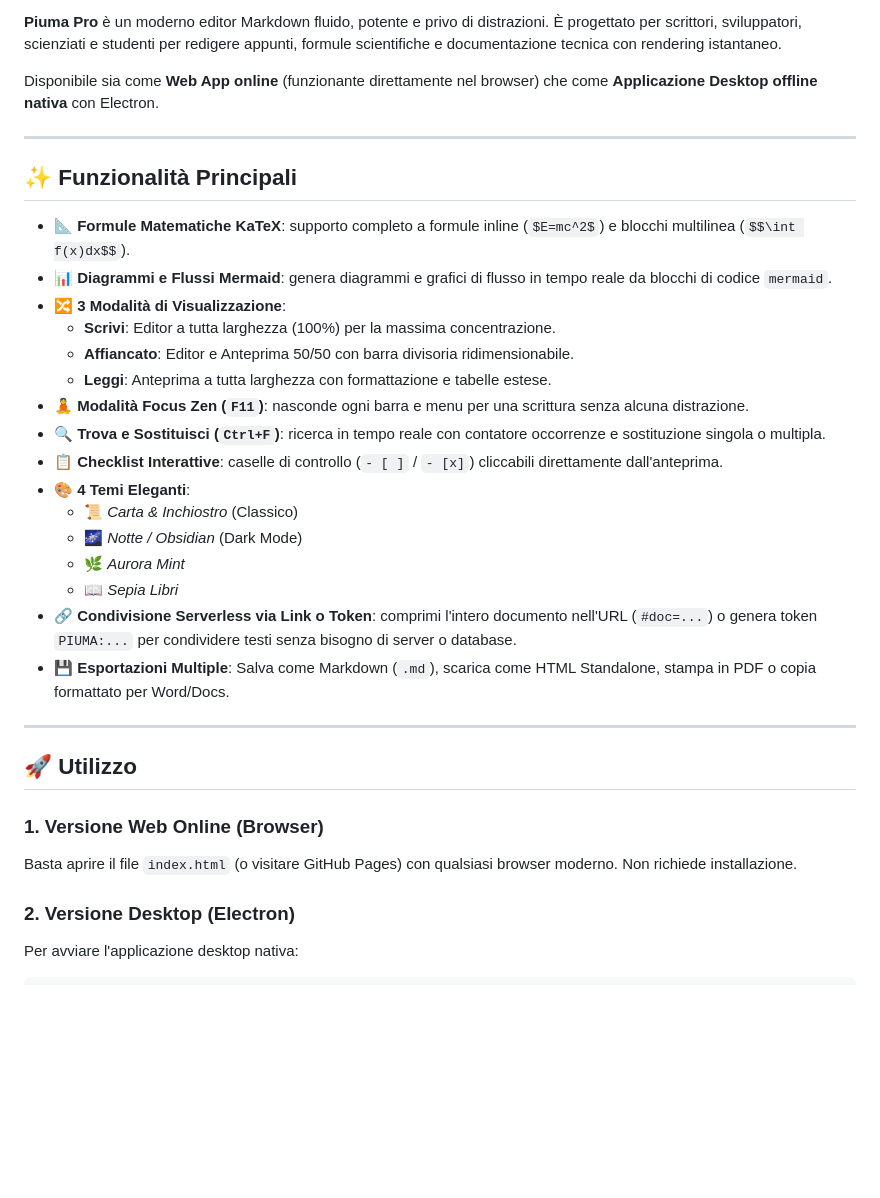
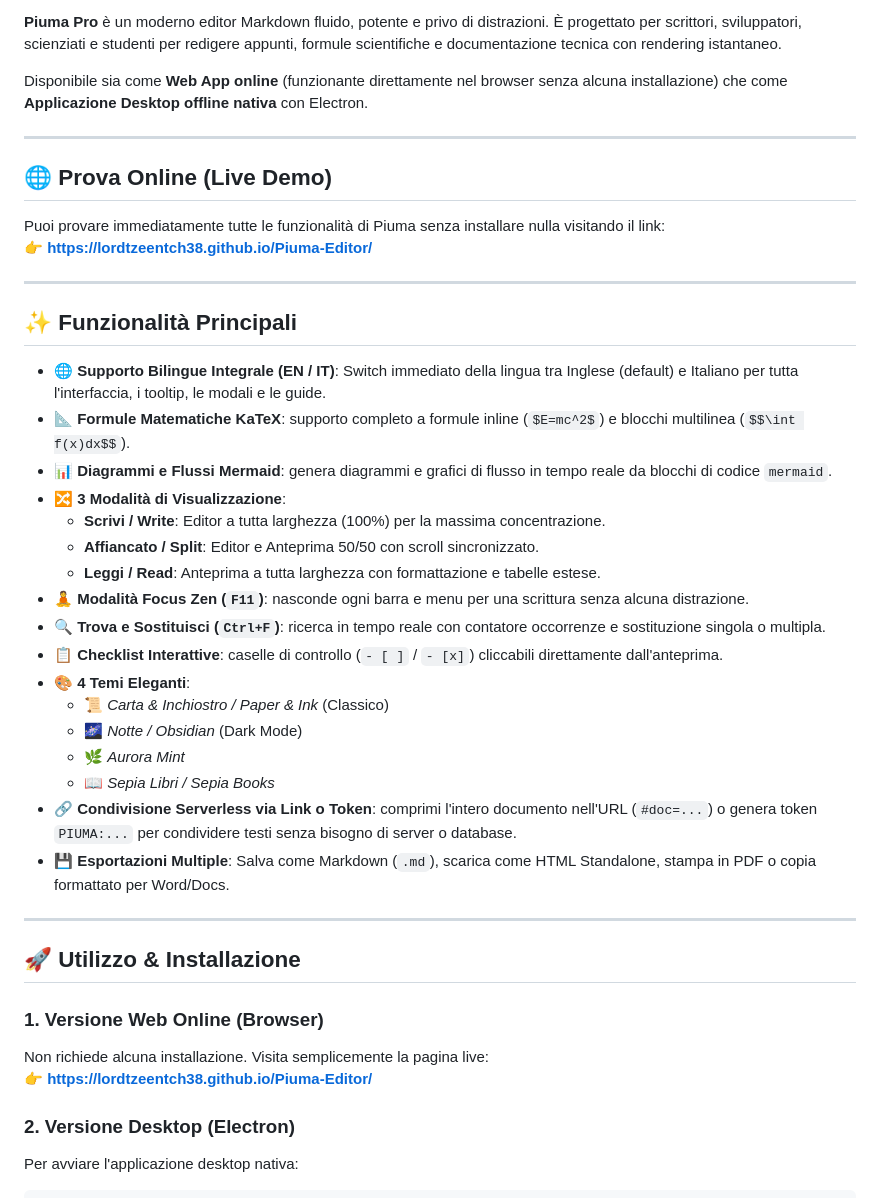
Before and after one commit to Lordtzeentch38/Piuma-Editor, a Markdown page: README.md, the part around one of its changes. Drawn GitHub-style; blank space fills up the shorter version.

Commit message:
Docs: add GitHub Pages live demo link and badges to README

```diff
--- a/README.md
+++ b/README.md
@@ -5,35 +9,44 @@
 
 **Piuma Pro** è un moderno editor Markdown fluido, potente e privo di distrazioni. È progettato per scrittori, sviluppatori, scienziati e studenti per redigere appunti, formule scientifiche e documentazione tecnica con rendering istantaneo.
 
-Disponibile sia come **Web App online** (funzionante direttamente nel browser) che come **Applicazione Desktop offline nativa** con Electron.
+Disponibile sia come **Web App online** (funzionante direttamente nel browser senza alcuna installazione) che come **Applicazione Desktop offline nativa** con Electron.
+
+---
+
+## 🌐 Prova Online (Live Demo)
+
+Puoi provare immediatamente tutte le funzionalità di Piuma senza installare nulla visitando il link:
+👉 **[https://lordtzeentch38.github.io/Piuma-Editor/](https://lordtzeentch38.github.io/Piuma-Editor/)**
 
 ---
 
 ## ✨ Funzionalità Principali
 
+- 🌐 **Supporto Bilingue Integrale (EN / IT)**: Switch immediato della lingua tra Inglese (default) e Italiano per tutta l'interfaccia, i tooltip, le modali e le guide.
 - 📐 **Formule Matematiche KaTeX**: supporto completo a formule inline (`$E=mc^2$`) e blocchi multilinea (`$$\int f(x)dx$$`).
 - 📊 **Diagrammi e Flussi Mermaid**: genera diagrammi e grafici di flusso in tempo reale da blocchi di codice `mermaid`.
 - 🔀 **3 Modalità di Visualizzazione**:
-  - **Scrivi**: Editor a tutta larghezza (100%) per la massima concentrazione.
-  - **Affiancato**: Editor e Anteprima 50/50 con barra divisoria ridimensionabile.
-  - **Leggi**: Anteprima a tutta larghezza con formattazione e tabelle estese.
+  - **Scrivi / Write**: Editor a tutta larghezza (100%) per la massima concentrazione.
+  - **Affiancato / Split**: Editor e Anteprima 50/50 con scroll sincronizzato.
+  - **Leggi / Read**: Anteprima a tutta larghezza con formattazione e tabelle estese.
 - 🧘 **Modalità Focus Zen (`F11`)**: nasconde ogni barra e menu per una scrittura senza alcuna distrazione.
 - 🔍 **Trova e Sostituisci (`Ctrl+F`)**: ricerca in tempo reale con contatore occorrenze e sostituzione singola o multipla.
 - 📋 **Checklist Interattive**: caselle di controllo (`- [ ]` / `- [x]`) cliccabili direttamente dall'anteprima.
 - 🎨 **4 Temi Eleganti**:
-  - 📜 *Carta & Inchiostro* (Classico)
+  - 📜 *Carta & Inchiostro / Paper & Ink* (Classico)
   - 🌌 *Notte / Obsidian* (Dark Mode)
   - 🌿 *Aurora Mint*
-  - 📖 *Sepia Libri*
+  - 📖 *Sepia Libri / Sepia Books*
 - 🔗 **Condivisione Serverless via Link o Token**: comprimi l'intero documento nell'URL (`#doc=...`) o genera token `PIUMA:...` per condividere testi senza bisogno di server o database.
 - 💾 **Esportazioni Multiple**: Salva come Markdown (`.md`), scarica come HTML Standalone, stampa in PDF o copia formattato per Word/Docs.
 
 ---
 
-## 🚀 Utilizzo
+## 🚀 Utilizzo & Installazione
 
 ### 1. Versione Web Online (Browser)
-Basta aprire il file `index.html` (o visitare GitHub Pages) con qualsiasi browser moderno. Non richiede installazione.
+Non richiede alcuna installazione. Visita semplicemente la pagina live:
+👉 **[https://lordtzeentch38.github.io/Piuma-Editor/](https://lordtzeentch38.github.io/Piuma-Editor/)**
 
 ### 2. Versione Desktop (Electron)
 Per avviare l'applicazione desktop nativa:
```
Also changed, not shown: other parts of README.md (+5 -1 lines).
